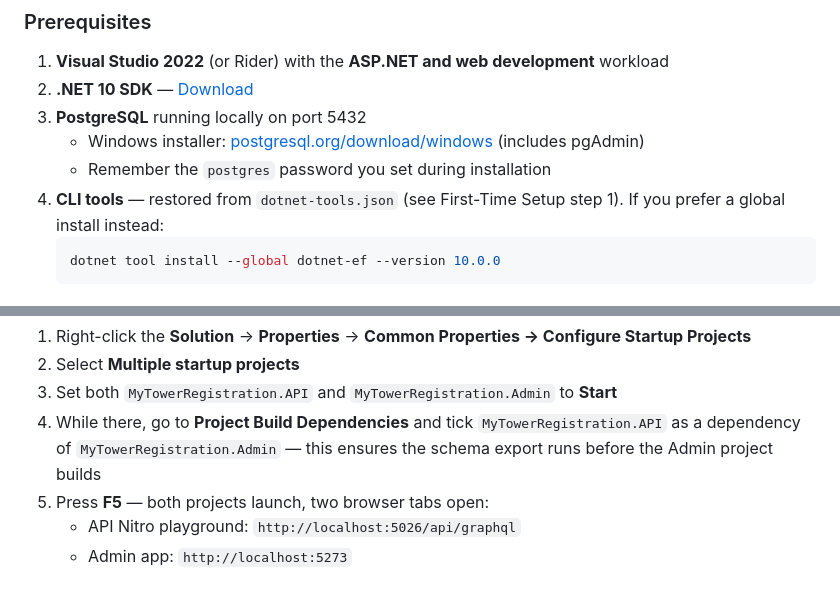
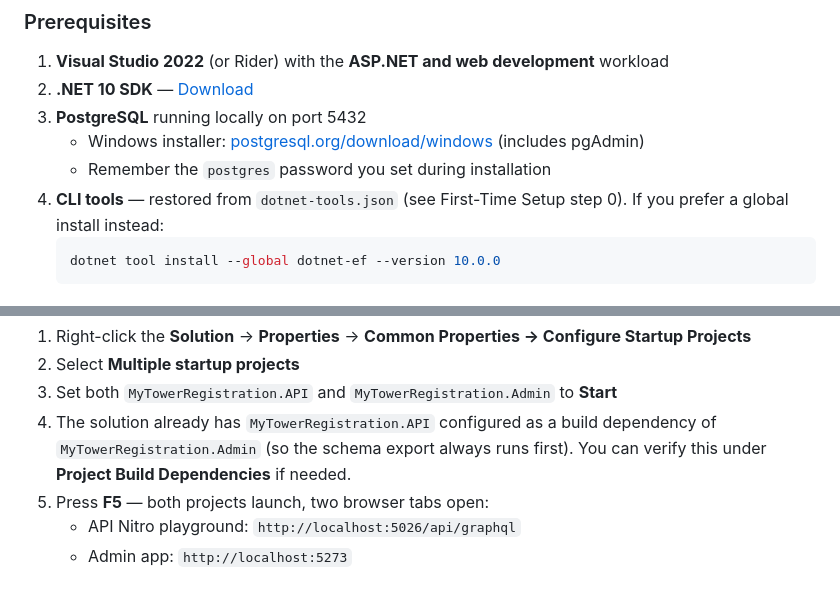
Before and after one commit to RyanShinra/MyTowerRegistration, a Markdown page: docs/DEPLOYMENT.md, 2 parts joined by grey strips. GitHub-like rendering.

Commit message:
Fix DEPLOYMENT.md: correct step reference and build dependency wording
- Step reference: "First-Time Setup step 1" → "step 0" (dotnet tool restore
  is step 0, not step 1)
- Build dependency: reword to reflect that API→Admin dependency is already
  configured in the solution file, not a manual step the reader must perform

Co-Authored-By: Claude Sonnet 4.5 <noreply@anthropic.com>

````diff
--- a/docs/DEPLOYMENT.md
+++ b/docs/DEPLOYMENT.md
@@ -19,7 +19,7 @@ The best option when you want to set a breakpoint, step through resolver logic,
 3. **PostgreSQL** running locally on port 5432
    - Windows installer: [postgresql.org/download/windows](https://www.postgresql.org/download/windows/) (includes pgAdmin)
    - Remember the `postgres` password you set during installation
-4. **CLI tools** — restored from `dotnet-tools.json` (see First-Time Setup step 1).
+4. **CLI tools** — restored from `dotnet-tools.json` (see First-Time Setup step 0).
    If you prefer a global install instead:
    ```bash
    dotnet tool install --global dotnet-ef --version 10.0.0
@@ -99,7 +99,7 @@ http://localhost:5026/api/graphql
 1. Right-click the **Solution** → **Properties** → **Common Properties → Configure Startup Projects**
 2. Select **Multiple startup projects**
 3. Set both `MyTowerRegistration.API` and `MyTowerRegistration.Admin` to **Start**
-4. While there, go to **Project Build Dependencies** and tick `MyTowerRegistration.API` as a dependency of `MyTowerRegistration.Admin` — this ensures the schema export runs before the Admin project builds
+4. The solution already has `MyTowerRegistration.API` configured as a build dependency of `MyTowerRegistration.Admin` (so the schema export always runs first). You can verify this under **Project Build Dependencies** if needed.
 5. Press **F5** — both projects launch, two browser tabs open:
    - API Nitro playground: `http://localhost:5026/api/graphql`
    - Admin app: `http://localhost:5273`
````
